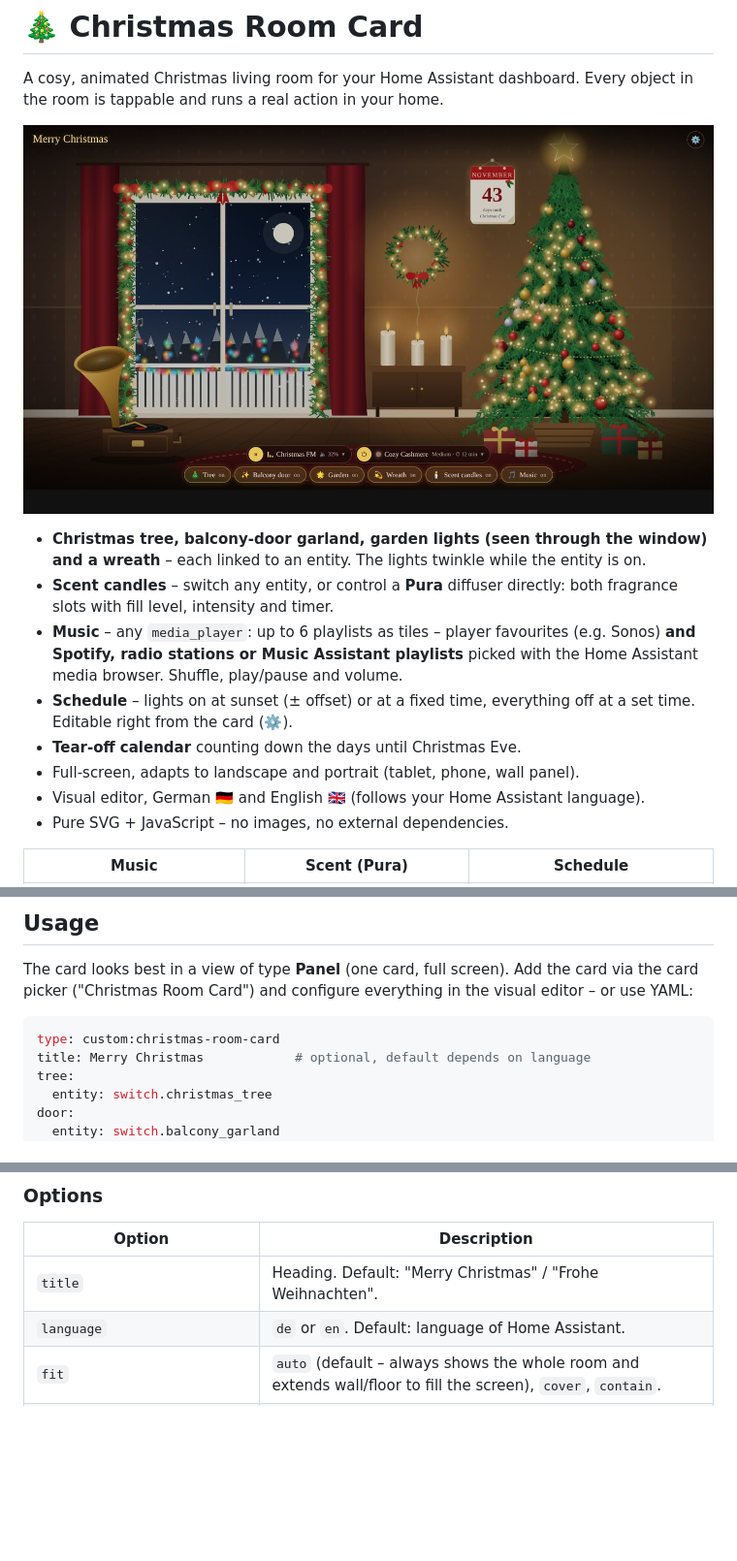
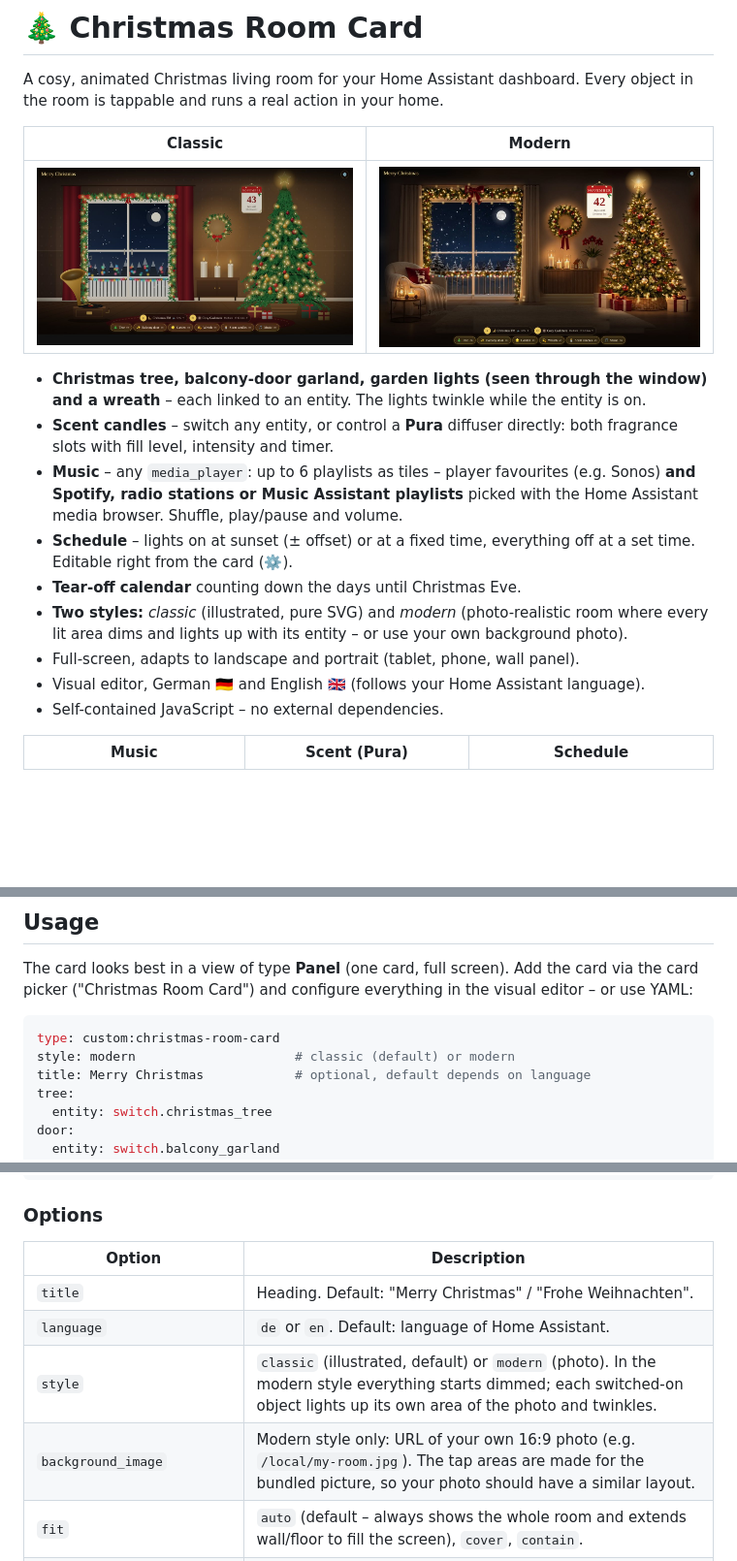
Before and after one commit to Severinius-MUC/christmas-room-card, a Markdown page: README.md, 3 parts joined by grey strips. Shown at 97% size. Drawn GitHub-style; pictures changed too: images/modern.jpg (added); blank space fills up the shorter version.

````diff
--- a/README.md
+++ b/README.md
@@ -3,16 +3,19 @@
 A cosy, animated Christmas living room for your Home Assistant dashboard.
 Every object in the room is tappable and runs a real action in your home.
 
-![Christmas Room Card](images/room.jpg)
+| Classic | Modern |
+|---|---|
+| ![Classic](images/room.jpg) | ![Modern](images/modern.jpg) |
 
 - **Christmas tree, balcony-door garland, garden lights (seen through the window) and a wreath** – each linked to an entity. The lights twinkle while the entity is on.
 - **Scent candles** – switch any entity, or control a **Pura** diffuser directly: both fragrance slots with fill level, intensity and timer.
 - **Music** – any `media_player`: up to 6 playlists as tiles – player favourites (e.g. Sonos) **and Spotify, radio stations or Music Assistant playlists** picked with the Home Assistant media browser. Shuffle, play/pause and volume.
 - **Schedule** – lights on at sunset (± offset) or at a fixed time, everything off at a set time. Editable right from the card (⚙️).
 - **Tear-off calendar** counting down the days until Christmas Eve.
+- **Two styles:** *classic* (illustrated, pure SVG) and *modern* (photo-realistic room where every lit area dims and lights up with its entity – or use your own background photo).
 - Full-screen, adapts to landscape and portrait (tablet, phone, wall panel).
 - Visual editor, German 🇩🇪 and English 🇬🇧 (follows your Home Assistant language).
-- Pure SVG + JavaScript – no images, no external dependencies.
+- Self-contained JavaScript – no external dependencies.
 
 | Music | Scent (Pura) | Schedule |
 |---|---|---|
@@ -45,6 +48,7 @@ The card looks best in a view of type **Panel** (one card, full screen). Add the
 
 ```yaml
 type: custom:christmas-room-card
+style: modern                     # classic (default) or modern
 title: Merry Christmas            # optional, default depends on language
 tree:
   entity: switch.christmas_tree
@@ -91,6 +95,8 @@ schedule:                           # optional, see below
 |---|---|
 | `title` | Heading. Default: "Merry Christmas" / "Frohe Weihnachten". |
 | `language` | `de` or `en`. Default: language of Home Assistant. |
+| `style` | `classic` (illustrated, default) or `modern` (photo). In the modern style everything starts dimmed; each switched-on object lights up its own area of the photo and twinkles. |
+| `background_image` | Modern style only: URL of your own 16:9 photo (e.g. `/local/my-room.jpg`). The tap areas are made for the bundled picture, so your photo should have a similar layout. |
 | `fit` | `auto` (default – always shows the whole room and extends wall/floor to fill the screen), `cover`, `contain`. |
 | `height` | Card height. Default: full screen below the header. `auto` = fixed 5:3 aspect ratio (for normal dashboards). |
 | `show_chips` | Show the buttons at the bottom (default `true`). |
````
Also changed, not shown: other parts of README.md (+2 -0 lines), images/modern_tree.jpg (added), 1 other file.
